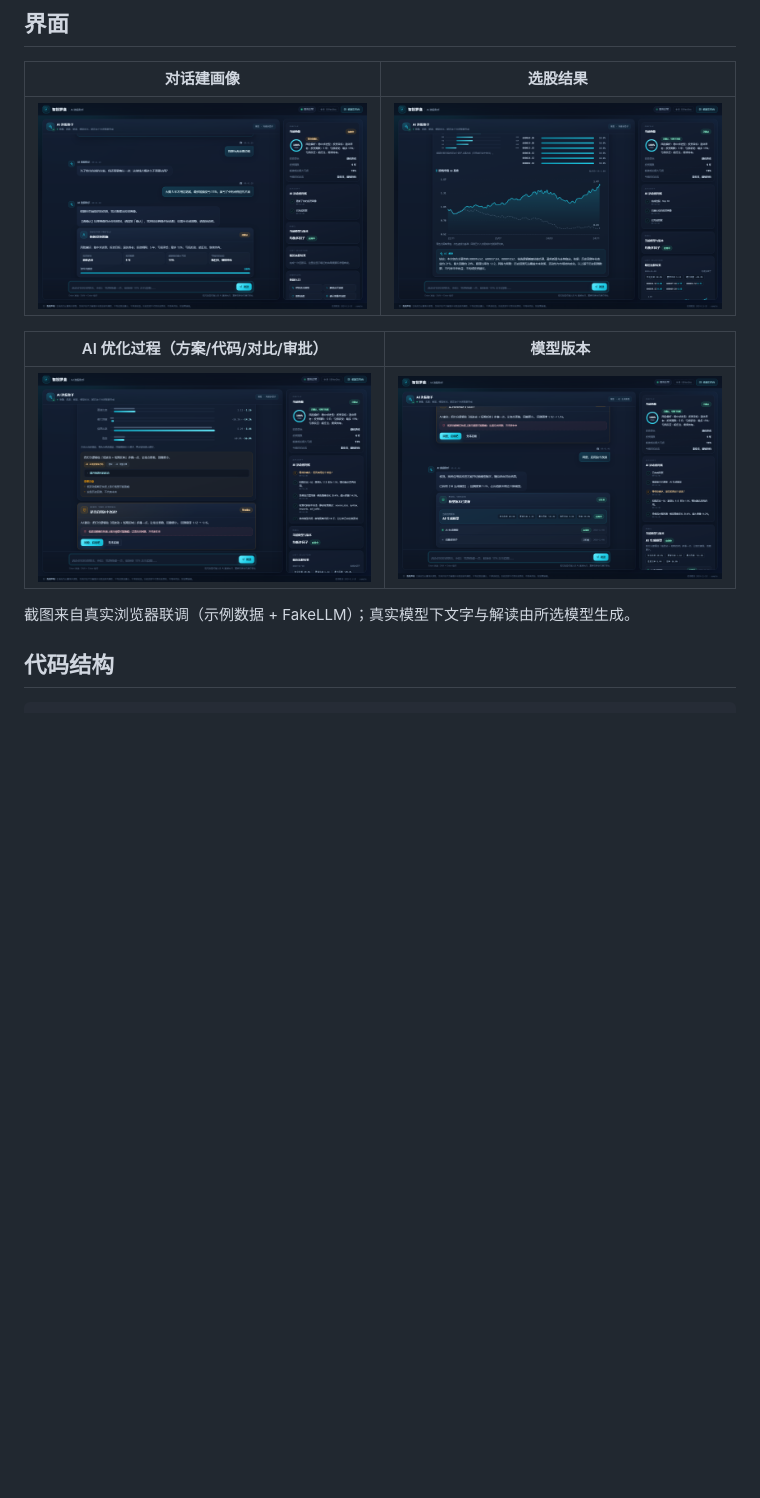
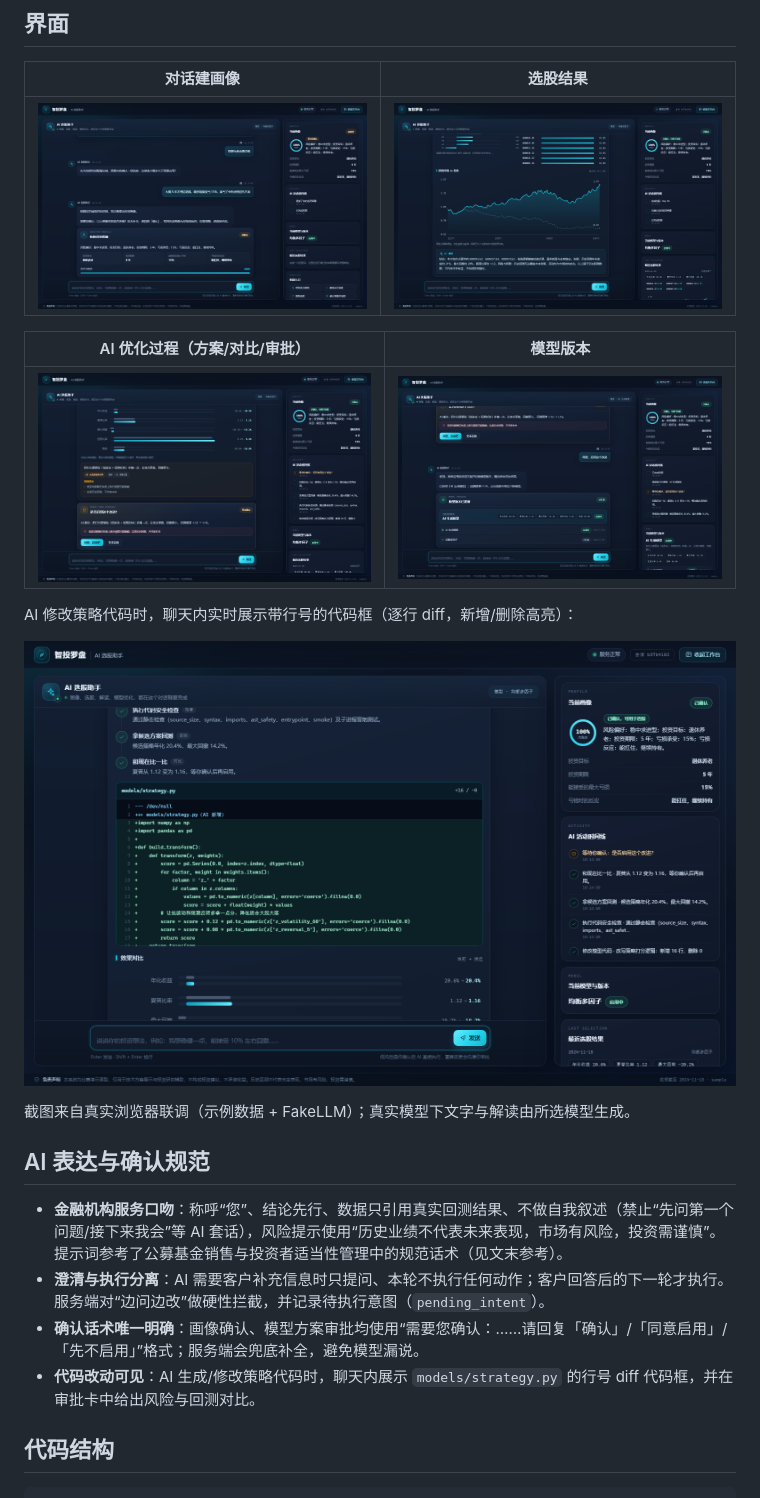
Before and after one commit to Louyunz/a-share-ai-screener, a Markdown page: README.md, the part around one of its changes. Rendered like a GitHub page; pictures changed too: docs/screenshots/01_ai_chat.png, docs/screenshots/02_selection.png, docs/screenshots/03_interpretation.png; blank space fills up the shorter version.

Commit message:
feat(ai): professional finance tone, clarification gate, AI code diff box

```diff
--- a/README.md
+++ b/README.md
@@ -59,11 +59,22 @@ $env:LLM_MODEL = "deepseek-chat"
 |---|---|
 | ![对话建画像](docs/screenshots/01_ai_chat.png) | ![选股结果](docs/screenshots/02_selection.png) |
 
-| AI 优化过程（方案/代码/对比/审批） | 模型版本 |
+| AI 优化过程（方案/对比/审批） | 模型版本 |
 |---|---|
 | ![AI 优化过程](docs/screenshots/03_interpretation.png) | ![模型版本](docs/screenshots/04_tuning.png) |
 
+AI 修改策略代码时，聊天内实时展示带行号的代码框（逐行 diff，新增/删除高亮）：
+
+![AI 代码框](docs/screenshots/05_ai_code.png)
+
 截图来自真实浏览器联调（示例数据 + FakeLLM）；真实模型下文字与解读由所选模型生成。
+
+## AI 表达与确认规范
+
+- **金融机构服务口吻**：称呼“您”、结论先行、数据只引用真实回测结果、不做自我叙述（禁止“先问第一个问题/接下来我会”等 AI 套话），风险提示使用“历史业绩不代表未来表现，市场有风险，投资需谨慎”。提示词参考了公募基金销售与投资者适当性管理中的规范话术（见文末参考）。
+- **澄清与执行分离**：AI 需要客户补充信息时只提问、本轮不执行任何动作；客户回答后的下一轮才执行。服务端对“边问边改”做硬性拦截，并记录待执行意图（`pending_intent`）。
+- **确认话术唯一明确**：画像确认、模型方案审批均使用“需要您确认：……请回复「确认」/「同意启用」/「先不启用」”格式；服务端会兜底补全，避免模型漏说。
+- **代码改动可见**：AI 生成/修改策略代码时，聊天内展示 `models/strategy.py` 的行号 diff 代码框，并在审批卡中给出风险与回测对比。
 
 ## 代码结构
 
```
Also changed, not shown: other parts of README.md (+9 -1 lines), 10 other files.
